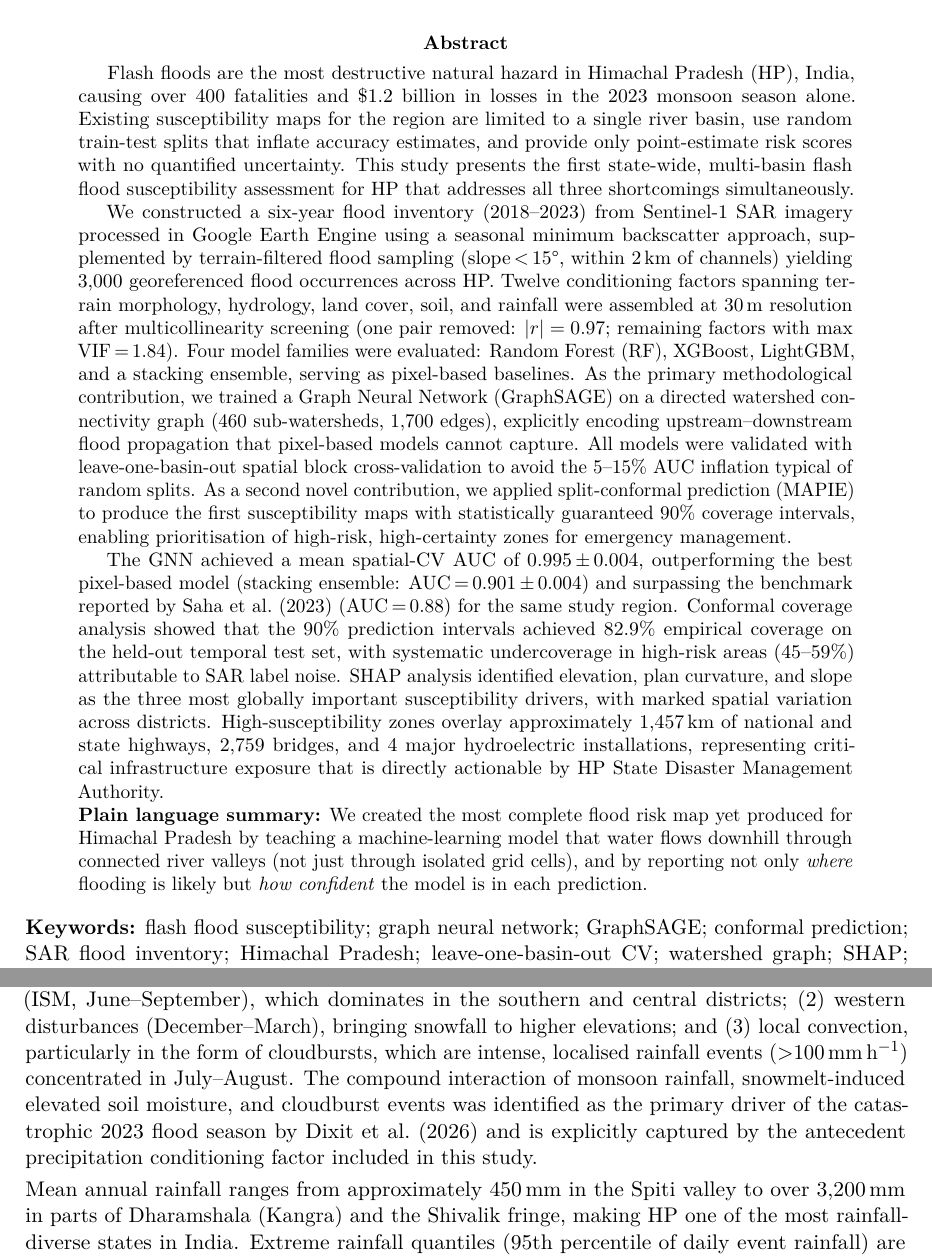
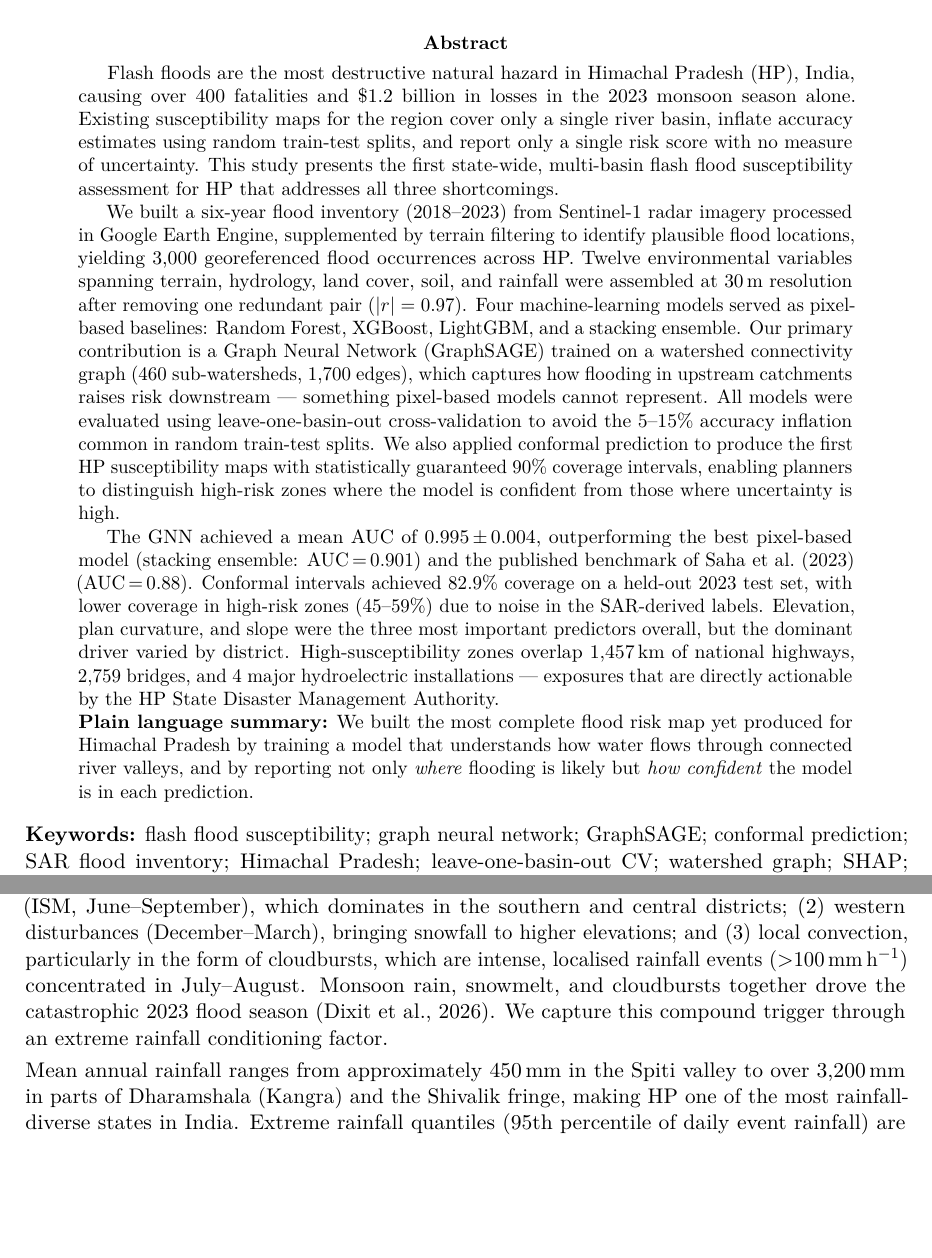
Before and after one commit to Parassharmaa/flash-flood-zones-hp, a LaTeX paper (paper/main.tex, which reads paper/chapters/00_abstract.tex, paper/chapters/02_study_area.tex): two parts of pages 1 and 4 of 24, joined at a grey line, cut so that both start at the same text, the shorter picture padded with empty space. Compiled offline with pdfLaTeX.

Commit message:
Simplify language throughout, fix conformal coverage chart (hidden bars + wrong title)

```diff
--- a/paper/chapters/00_abstract.tex
+++ b/paper/chapters/00_abstract.tex
@@ -1,44 +1,41 @@
 Flash floods are the most destructive natural hazard in Himachal Pradesh (HP), India,
 causing over 400 fatalities and \$1.2 billion in losses in the 2023 monsoon season alone.
-Existing susceptibility maps for the region are limited to a single river basin,
-use random train-test splits that inflate accuracy estimates,
-and provide only point-estimate risk scores with no quantified uncertainty.
+Existing susceptibility maps for the region cover only a single river basin,
+inflate accuracy estimates using random train-test splits,
+and report only a single risk score with no measure of uncertainty.
 This study presents the first state-wide, multi-basin flash flood susceptibility assessment
-for HP that addresses all three shortcomings simultaneously.
+for HP that addresses all three shortcomings.
 
-We constructed a six-year flood inventory (2018--2023) from Sentinel-1 SAR imagery
-processed in Google Earth Engine using a seasonal minimum backscatter approach,
-supplemented by terrain-filtered flood sampling (slope\,$<$\,15°, within 2\,km of channels)
+We built a six-year flood inventory (2018--2023) from Sentinel-1 radar imagery
+processed in Google Earth Engine, supplemented by terrain filtering to identify plausible flood locations,
 yielding 3,000 georeferenced flood occurrences across HP.
-Twelve conditioning factors spanning terrain morphology, hydrology, land cover, soil,
-and rainfall were assembled at 30\,m resolution after multicollinearity screening
-(one pair removed: $|r|=0.97$; remaining factors with max VIF\,=\,1.84).
-Four model families were evaluated: Random Forest (RF), XGBoost, LightGBM,
-and a stacking ensemble, serving as pixel-based baselines.
-As the primary methodological contribution, we trained a Graph Neural Network (GraphSAGE)
-on a directed watershed connectivity graph (460 sub-watersheds, 1,700 edges),
-explicitly encoding upstream--downstream flood propagation that pixel-based models cannot capture.
-All models were validated with leave-one-basin-out spatial block cross-validation
-to avoid the 5--15\% AUC inflation typical of random splits.
-As a second novel contribution, we applied split-conformal prediction (MAPIE)
-to produce the first susceptibility maps with statistically guaranteed 90\% coverage intervals,
-enabling prioritisation of high-risk, high-certainty zones for emergency management.
+Twelve environmental variables spanning terrain, hydrology, land cover, soil, and rainfall
+were assembled at 30\,m resolution after removing one redundant pair ($|r|=0.97$).
+Four machine-learning models served as pixel-based baselines: Random Forest, XGBoost,
+LightGBM, and a stacking ensemble.
+Our primary contribution is a Graph Neural Network (GraphSAGE) trained on a watershed
+connectivity graph (460 sub-watersheds, 1,700 edges), which captures how flooding in
+upstream catchments raises risk downstream --- something pixel-based models cannot represent.
+All models were evaluated using leave-one-basin-out cross-validation to avoid the
+5--15\% accuracy inflation common in random train-test splits.
+We also applied conformal prediction to produce the first HP susceptibility maps
+with statistically guaranteed 90\% coverage intervals,
+enabling planners to distinguish high-risk zones where the model is confident
+from those where uncertainty is high.
 
-The GNN achieved a mean spatial-CV AUC of 0.995\,$\pm$\,0.004, outperforming the best
-pixel-based model (stacking ensemble: AUC\,=\,0.901\,$\pm$\,0.004) and surpassing the
-benchmark reported by \citet{saha2023} (AUC\,=\,0.88) for the same study region.
-Conformal coverage analysis showed that the 90\% prediction intervals achieved
-82.9\% empirical coverage on the held-out temporal test set, with systematic
-undercoverage in high-risk areas (45--59\%) attributable to SAR label noise.
-SHAP analysis identified elevation, plan curvature, and slope as the three most globally
-important susceptibility drivers, with marked spatial variation across districts.
-High-susceptibility zones overlay approximately 1,457\,km of national and state highways,
-2,759 bridges, and 4 major hydroelectric installations,
-representing critical infrastructure exposure
-that is directly actionable by HP State Disaster Management Authority.
+The GNN achieved a mean AUC of 0.995\,$\pm$\,0.004, outperforming the best
+pixel-based model (stacking ensemble: AUC\,=\,0.901) and the published benchmark
+of \citet{saha2023} (AUC\,=\,0.88).
+Conformal intervals achieved 82.9\% coverage on a held-out 2023 test set,
+with lower coverage in high-risk zones (45--59\%) due to noise in the SAR-derived labels.
+Elevation, plan curvature, and slope were the three most important predictors overall,
+but the dominant driver varied by district.
+High-susceptibility zones overlap 1,457\,km of national highways, 2,759 bridges,
+and 4 major hydroelectric installations --- exposures that are directly actionable
+by the HP State Disaster Management Authority.
 
 \noindent\textbf{Plain language summary:}
-We created the most complete flood risk map yet produced for Himachal Pradesh
-by teaching a machine-learning model that water flows downhill through connected river valleys
-(not just through isolated grid cells), and by reporting not only \textit{where} flooding is likely
+We built the most complete flood risk map yet produced for Himachal Pradesh
+by training a model that understands how water flows through connected river valleys,
+and by reporting not only \textit{where} flooding is likely
 but \textit{how confident} the model is in each prediction.
--- a/paper/chapters/02_study_area.tex
+++ b/paper/chapters/02_study_area.tex
@@ -68,10 +68,9 @@
 (3) local convection, particularly in the form of cloudbursts,
 which are intense, localised rainfall events ($>$100\,mm\,h$^{-1}$)
 concentrated in July--August.
-The compound interaction of monsoon rainfall, snowmelt-induced elevated soil moisture,
-and cloudburst events was identified as the primary driver of the catastrophic
-2023 flood season by \citet{dixit2026nhess} and is explicitly captured by
-the antecedent precipitation conditioning factor included in this study.
+Monsoon rain, snowmelt, and cloudbursts together drove the catastrophic 2023 flood season
+\citep{dixit2026nhess}. We capture this compound trigger through an extreme rainfall
+conditioning factor.
 
 Mean annual rainfall ranges from approximately 450\,mm in the Spiti valley
 to over 3,200\,mm in parts of Dharamshala (Kangra) and the Shivalik fringe,
```
Also changed, not shown: paper/chapters/01_introduction.tex (+9 -14 lines), paper/chapters/03_data_methods.tex (+7 -8 lines), paper/chapters/05_discussion.tex (+15 -21 lines), results/paper_figures/fig10_conformal_coverage.png, 1 other file.
